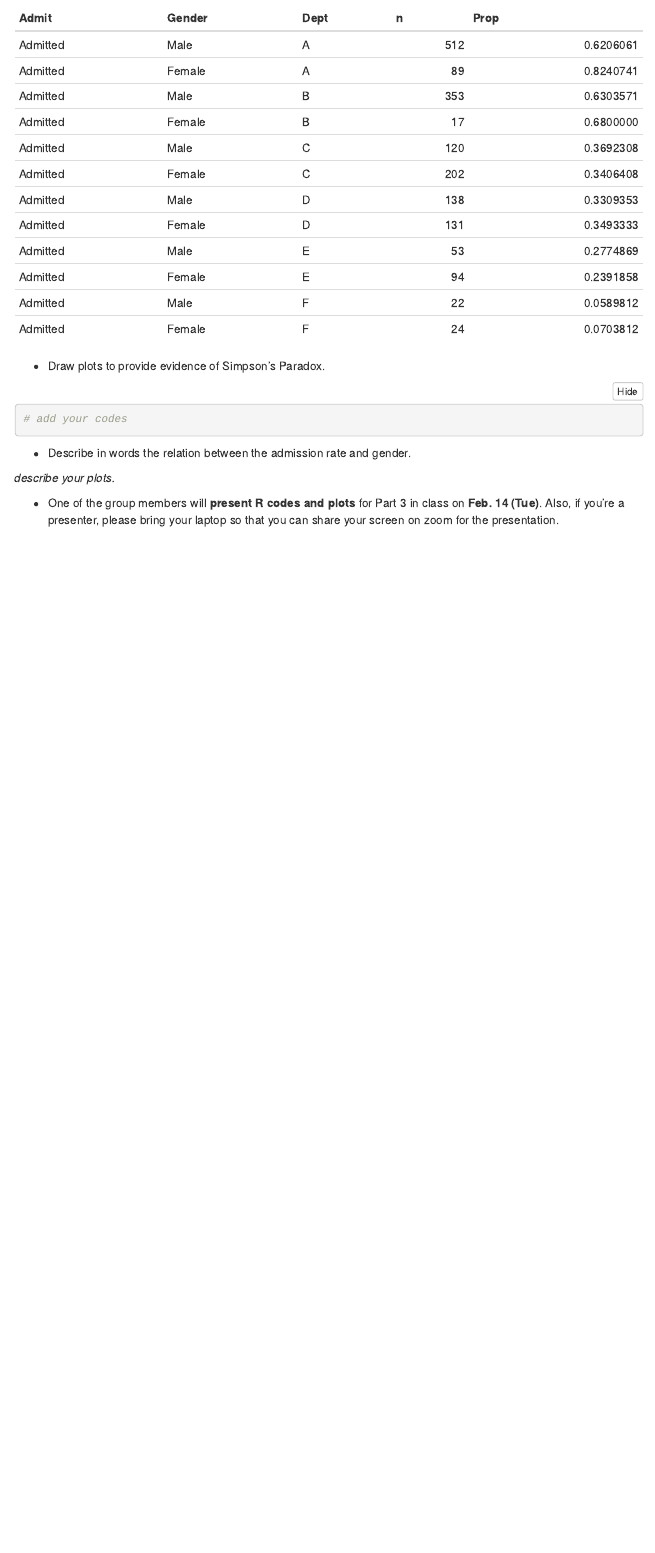
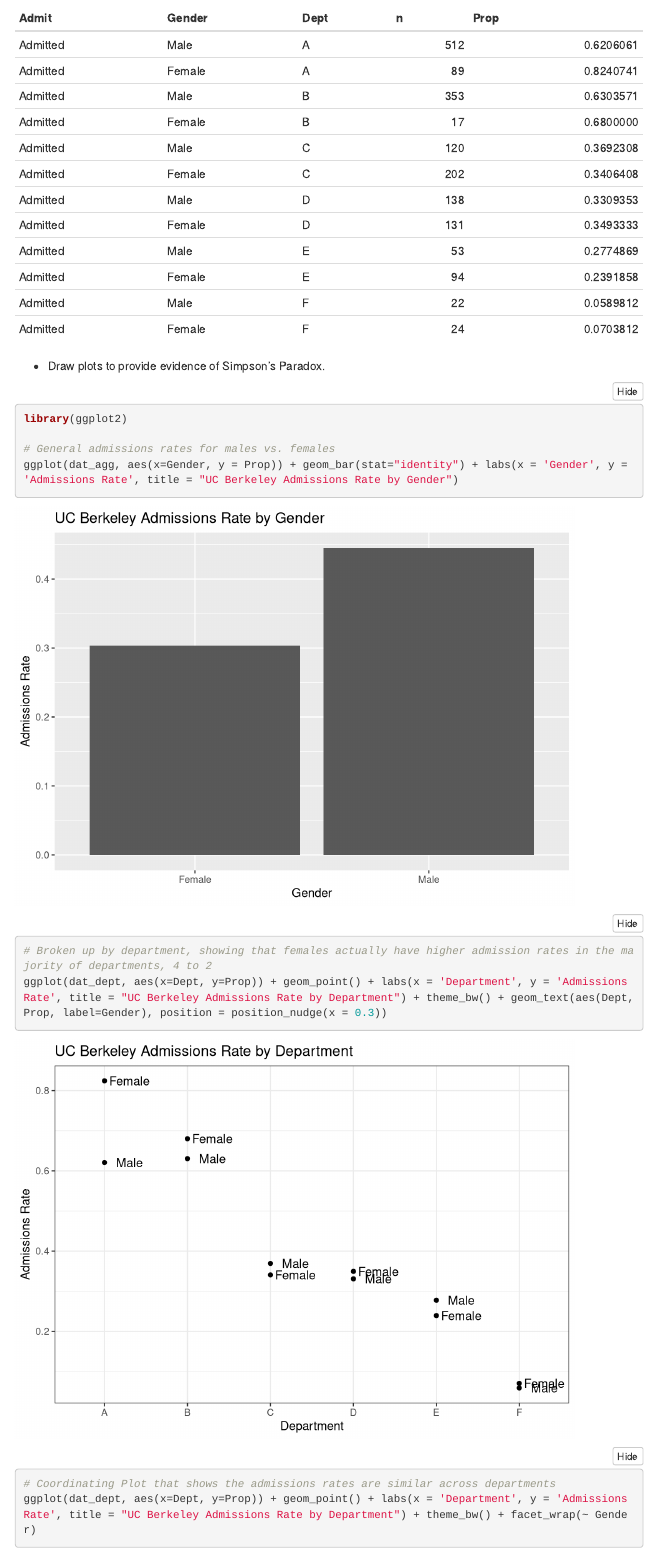
Before and after one commit to umarabushaban/DS3003_Group7, an R Markdown document (A5/A5_Group7.Rmd): the page in a window 1100 px wide, from 4660 px down. Rendered offline with R 4.5, knitr and Pandoc, with nearby package versions; code that draws random numbers runs with fixed seeds of ours; menus at the side of the page are left out.

Commit message:
Update A5_Group7.Rmd

````diff
--- a/A5/A5_Group7.Rmd
+++ b/A5/A5_Group7.Rmd
@@ -172,9 +172,17 @@ knitr::kable(dat_dept)
 - Draw plots to provide evidence of Simpson's Paradox.
 
 ```{r}
-# add your codes
+library(ggplot2)
+
+# General admissions rates for males vs. females
+ggplot(dat_agg, aes(x=Gender, y = Prop)) + geom_bar(stat="identity") + labs(x = 'Gender', y = 'Admissions Rate', title = "UC Berkeley Admissions Rate by Gender")
+
+# Broken up by department, showing that females actually have higher admission rates in the majority of departments, 4 to 2
+ggplot(dat_dept, aes(x=Dept, y=Prop)) + geom_point() + labs(x = 'Department', y = 'Admissions Rate', title = "UC Berkeley Admissions Rate by Department") + theme_bw() + geom_text(aes(Dept, Prop, label=Gender), position = position_nudge(x = 0.3))
+
+# Coordinating Plot that shows the admissions rates are similar across departments
+ggplot(dat_dept, aes(x=Dept, y=Prop)) + geom_point() + labs(x = 'Department', y = 'Admissions Rate', title = "UC Berkeley Admissions Rate by Department") + theme_bw() + facet_wrap(~ Gender)
 ```
 
 - Describe in words the relation between the admission rate and gender.
 
-*describe your plots.*
````
Also changed, not shown: A5/A5_Group7.Rmd (7 more changed lines).
